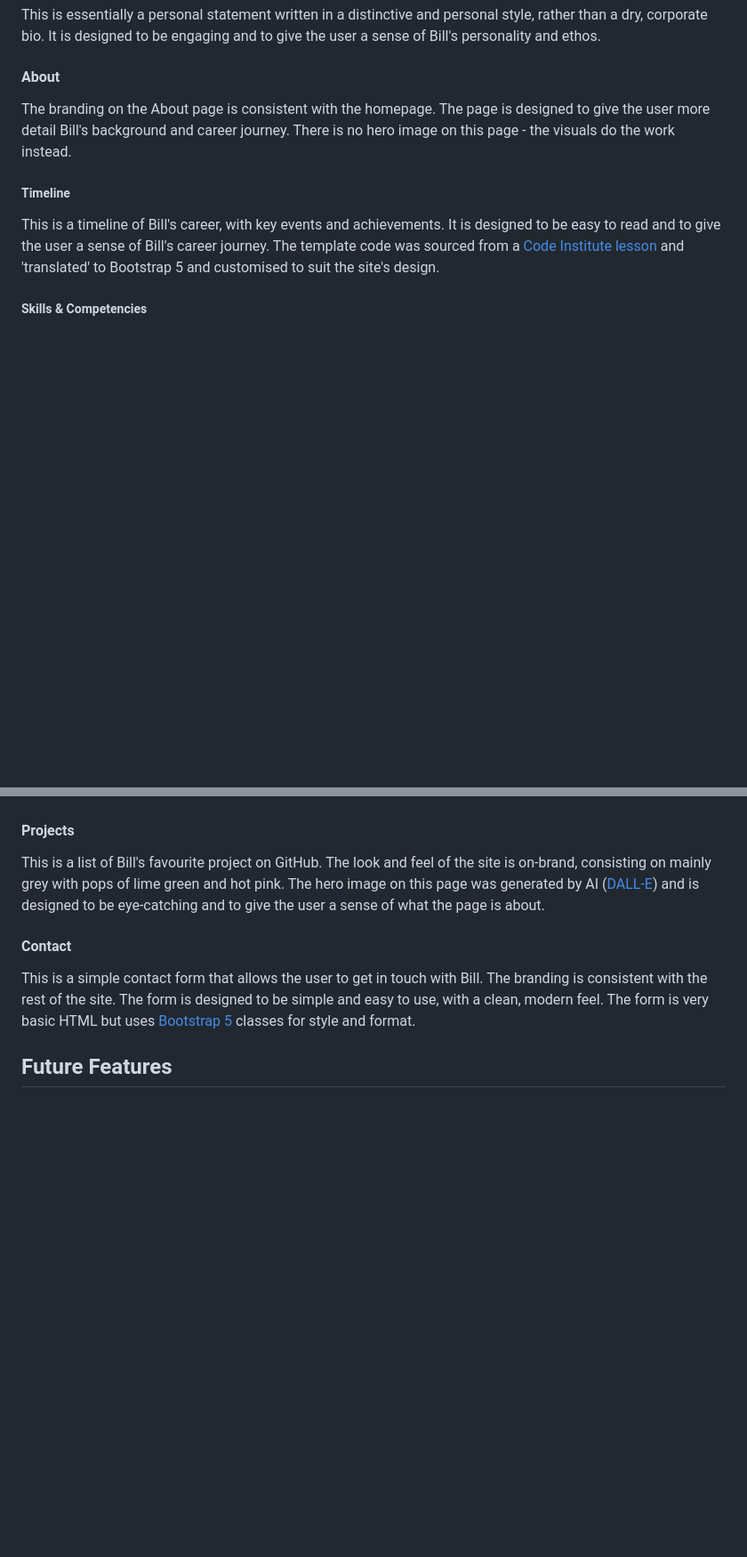
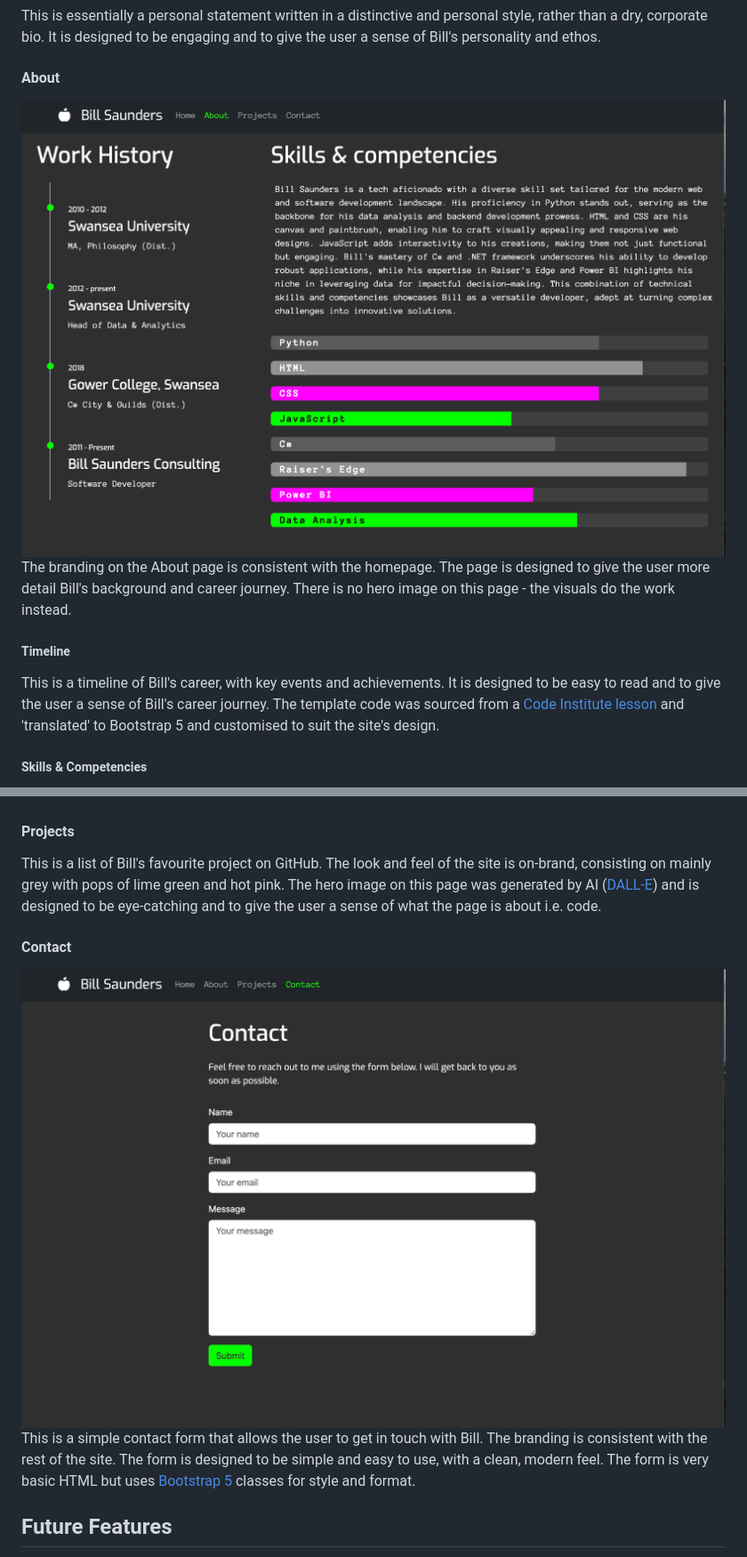
Before and after one commit to bizboz1981/PersonalPortfolioSite, a Markdown page: README.md, 2 parts joined by grey strips. Shown: that part at 89% size. GitHub-like rendering; pictures changed too: assets/documentation/about_page.png (added), assets/documentation/contact_page.png (added); blank space fills up the shorter version.

```diff
--- a/README.md
+++ b/README.md
@@ -52,15 +57,21 @@ Catchy phrases that describe Bill's skills and interests. These are designed to
 This is essentially a personal statement written in a distinctive and personal style, rather than a dry, corporate bio. It is designed to be engaging and to give the user a sense of Bill's personality and ethos.
 
 #### About
+
+<img src="assets/documentation/about_page.png" style="width:33%;">
+
 The branding on the About page is consistent with the homepage. The page is designed to give the user more detail Bill's background and career journey. There is no hero image on this page - the visuals do the work instead.
 ##### Timeline
 This is a timeline of Bill's career, with key events and achievements. It is designed to be easy to read and to give the user a sense of Bill's career journey. The template code was sourced from a [Code Institute lesson](https://github.com/Code-Institute-Solutions/resume-miniproject-bootstrap4/) and 'translated' to Bootstrap 5 and customised to suit the site's design.
 ##### Skills & Competencies
 This provides some more detail on the programming languages, technologies and tools that Bill is skilled in. The progress bars were inspired by [Matt Rudge](https://github.com/lechien73)'s lesson on building a [resume page](https://github.com/Code-Institute-Solutions/resume-miniproject-bootstrap4/) in the Code Institute course. However, the code was taken from [Bootstrap 5](https://getbootstrap.com/docs/5.3/components/progress/) and customised with custom css.
 #### Projects
-This is a list of Bill's favourite project on GitHub. The look and feel of the site is on-brand, consisting on mainly grey with pops of lime green and hot pink. The hero image on this page was generated by AI ([DALL-E](https://openai.com/dall-e-3)) and is designed to be eye-catching and to give the user a sense of what the page is about.
+This is a list of Bill's favourite project on GitHub. The look and feel of the site is on-brand, consisting on mainly grey with pops of lime green and hot pink. The hero image on this page was generated by AI ([DALL-E](https://openai.com/dall-e-3)) and is designed to be eye-catching and to give the user a sense of what the page is about i.e. code.
 
 #### Contact
+
+<img src="assets/documentation/contact_page.png" style="width:33%;">
+
 This is a simple contact form that allows the user to get in touch with Bill. The branding is consistent with the rest of the site. The form is designed to be simple and easy to use, with a clean, modern feel. The form is very basic HTML but uses [Bootstrap 5](https://getbootstrap.com) classes for style and format.
 
 ## Future Features
```
Also changed, not shown: other parts of README.md (+11 -6 lines), assets/documentation/home_page.png (added), assets/documentation/projects_page.png (added).
